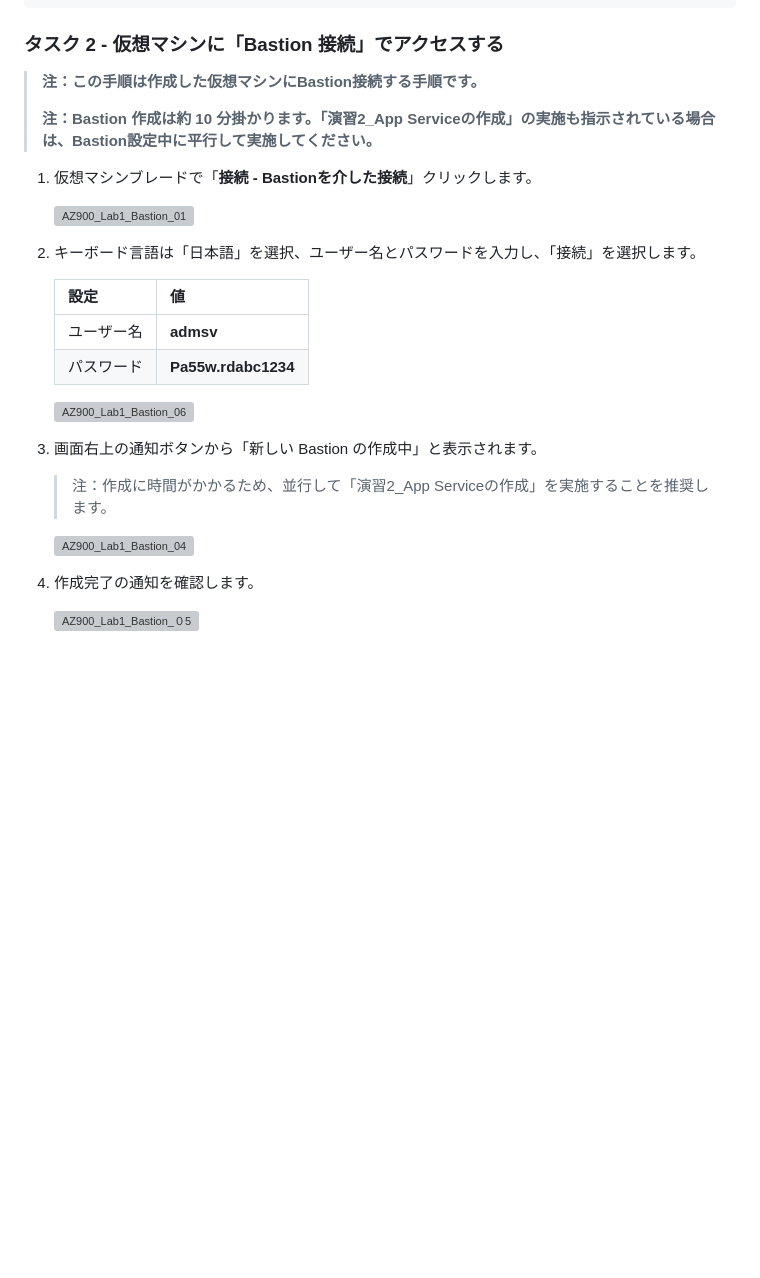
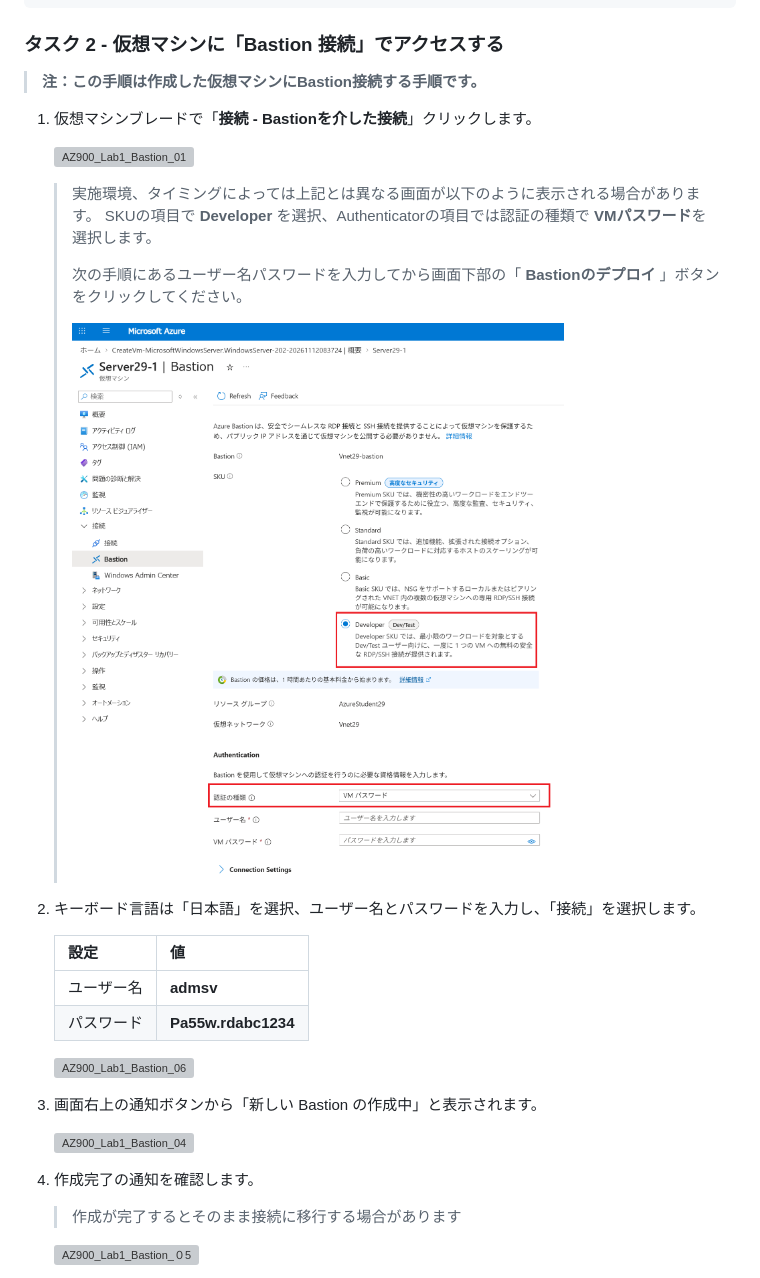
Before and after one commit to ctct-edu/az-900-lab-1day, a Markdown page: LabManual/Lab01_02_Access_Virtual_Machine_Bastion.md, the part around the change. Drawn GitHub-style; pictures changed too: LabManual/media/AZ900_Lab1_16_02b.png (added); blank space fills up the shorter version; grey boxes are pictures that could not be loaded.

```diff
--- a/LabManual/Lab01_02_Access_Virtual_Machine_Bastion.md
+++ b/LabManual/Lab01_02_Access_Virtual_Machine_Bastion.md
@@ -8,12 +8,17 @@ lab:
 ### タスク 2 - 仮想マシンに「Bastion 接続」でアクセスする
 
 > **注：この手順は作成した仮想マシンにBastion接続する手順です。**
->
-> **注：Bastion 作成は約 10 分掛かります。「演習2_App Serviceの作成」の実施も指示されている場合は、Bastion設定中に平行して実施してください。**
 
 1. 仮想マシンブレードで「**接続 - Bastionを介した接続**」クリックします。
 
     ![AZ900_Lab1_Bastion_01](./media/AZ900_Lab1_16_02.png)
+
+    > 実施環境、タイミングによっては上記とは異なる画面が以下のように表示される場合があります。
+    > SKUの項目で **Developer** を選択、Authenticatorの項目では認証の種類で **VMパスワード**を選択します。
+    >
+    > 次の手順にあるユーザー名パスワードを入力してから画面下部の「 **Bastionのデプロイ** 」ボタンをクリックしてください。
+    >
+    > ![AZ900_Lab1_Bastion_01](./media/AZ900_Lab1_16_02b.png)
 
 
 
@@ -30,13 +35,13 @@ lab:
 
 3. 画面右上の通知ボタンから「新しい Bastion の作成中」と表示されます。
 
-    > 注：作成に時間がかかるため、並行して「演習2_App Serviceの作成」を実施することを推奨します。
-
     ![AZ900_Lab1_Bastion_04](./media/AZ900_Lab1_Bastion_04.png)
 
 
 
 4. 作成完了の通知を確認します。
+
+    > 作成が完了するとそのまま接続に移行する場合があります
 
     ![AZ900_Lab1_Bastion_０5](./media/AZ900_Lab1_Bastion_05.png)
 
```
